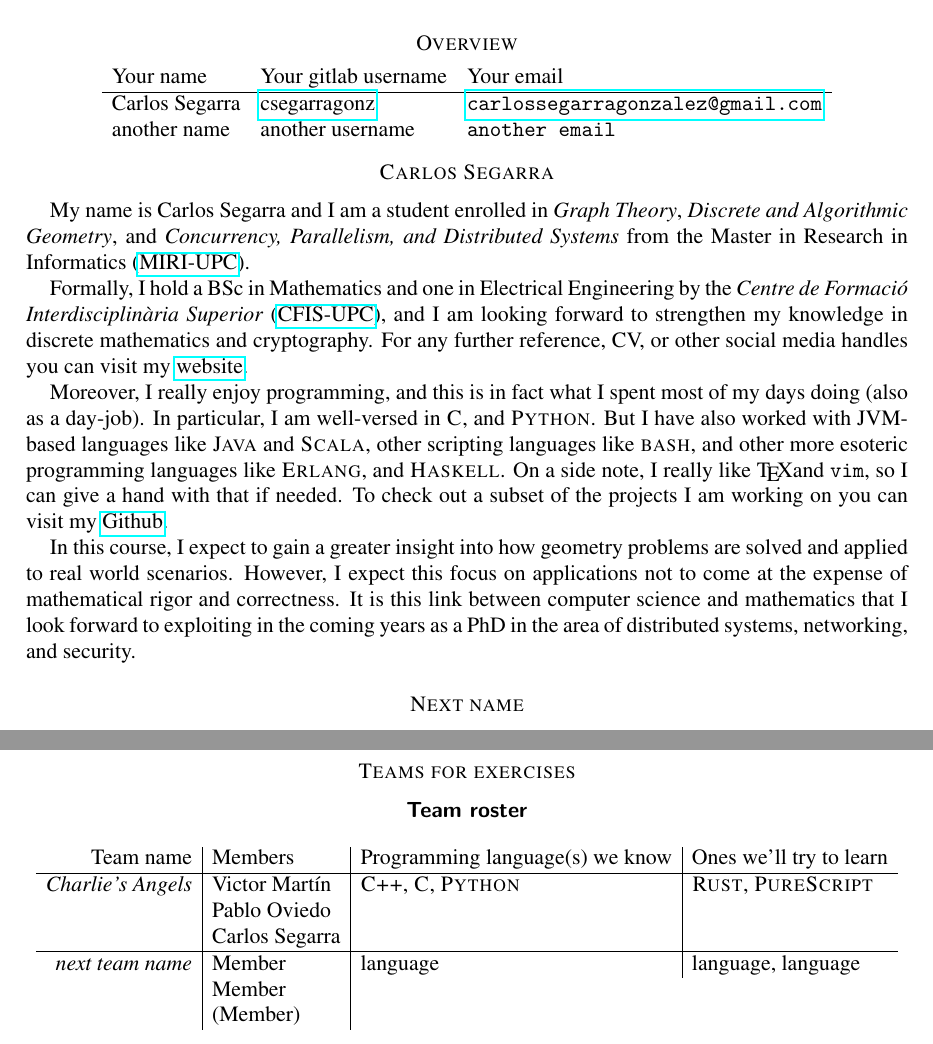
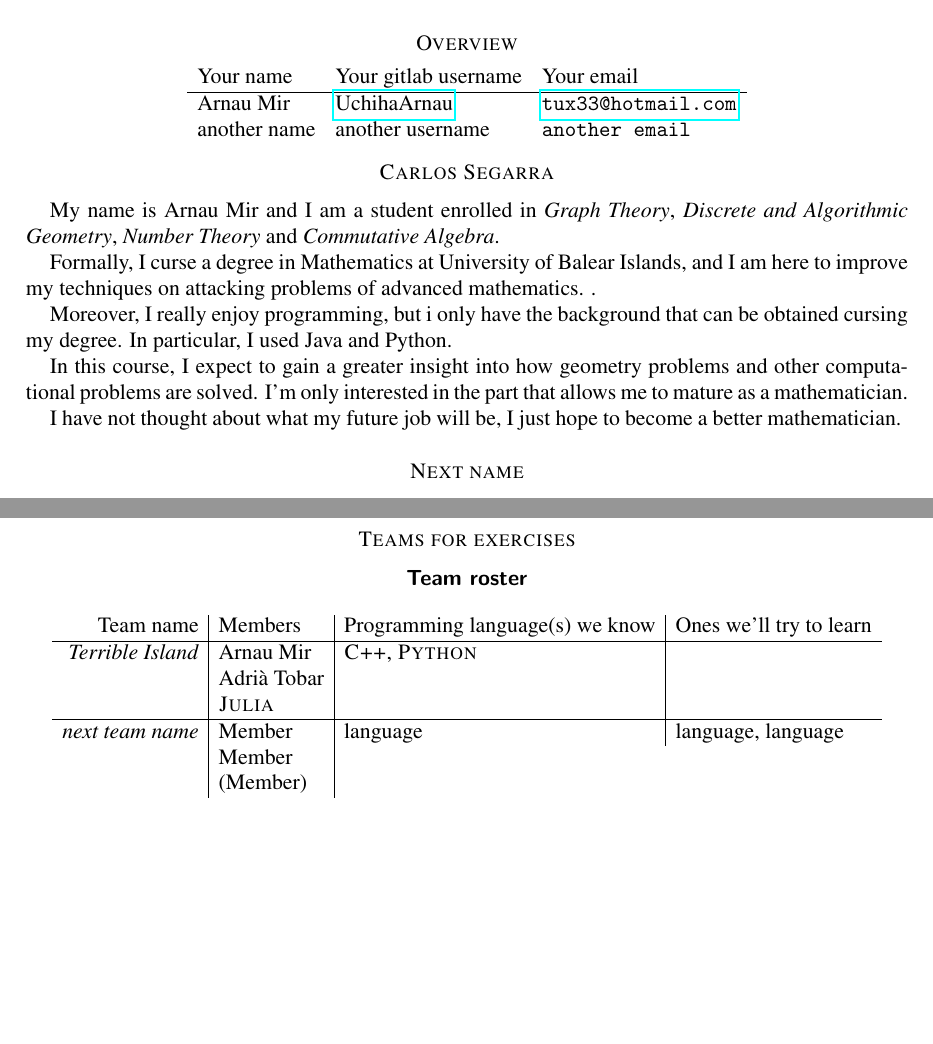
Before and after one commit to CSG-MAMME/DAG-part2, a LaTeX paper (participants.tex): two parts of pages 1 and 2 of 2, joined at a grey line, cut so that both start at the same text, the shorter picture padded with empty space. Compiled offline with pdfLaTeX.

Commit message:
Update participants.tex

```diff
--- a/participants.tex
+++ b/participants.tex
@@ -36,9 +36,9 @@
     & Your gitlab username
     & Your email
     \\\hline
-    Carlos Segarra
-    & \href{https://gitlab.com/csegarragonz}{csegarragonz}
-    & \texttt{\href{mailto:carlossegarragonzalez@gmail.com}{carlossegarragonzalez@gmail.com}}
+    Arnau Mir
+    & \href{https://gitlab.com/UchihaArnau}{UchihaArnau}
+    & \texttt{\href{mailto:tux33@hotmail.com}{tux33@hotmail.com}}
     \\
     another name
     & another username
@@ -49,22 +49,19 @@
 \section*{Carlos Segarra}
 
 %A short cv here. For example, you could write about the following:
-My name is Carlos Segarra and I am a student enrolled in \textit{Graph Theory}, \textit{Discrete and Algorithmic Geometry}, and \textit{Concurrency, Parallelism, and Distributed Systems} from the Master in Research in Informatics (\href{https://www.fib.upc.edu/en/studies/masters/master-innovation-and-research-informatics}{MIRI-UPC}).
+My name is Arnau Mir and I am a student enrolled in \textit{Graph Theory}, \textit{Discrete and Algorithmic Geometry}, \textit{Number Theory} and \textit{Commutative Algebra}.
 
-Formally, I hold a BSc in Mathematics and one in Electrical Engineering by the \textit{Centre de Formaci\'o Interdisciplin\`aria Superior} (\href{https://cfis.upc.edu}{CFIS-UPC}), and I am looking forward to strengthen my knowledge in discrete mathematics and cryptography.
-For any further reference, CV, or other social media handles you can visit my \href{https://carlossegarra.com}{website}.
+Formally, I curse a degree in Mathematics at University of Balear Islands, and I am here to improve my techniques on attacking problems of advanced mathematics.
+.
 
-Moreover, I really enjoy programming, and this is in fact what I spent most of my days doing (also as a day-job).
-In particular, I am well-versed in \textsc{C}, and \textsc{Python}.
-But I have also worked with JVM-based languages like \textsc{Java} and \textsc{Scala}, other scripting languages like \textsc{bash}, and other more esoteric programming languages like \textsc{Erlang}, and \textsc{Haskell}.
-On a side note, I really like \TeX and \texttt{vim}, so I can give a hand with that if needed.
-To check out a subset of the projects I am working on you can visit my \href{https://github.com/csegarragonz}{Github}.
+Moreover, I really enjoy programming, but i only have the background that can be obtained cursing my degree.
+In particular, I used Java and Python.
 
-In this course, I expect to gain a greater insight into how geometry problems are solved and applied to real world scenarios.
-However, I expect this focus on applications not to come at the expense of mathematical rigor and correctness.
-%without losing perspective on the correctness and theory begind the concepts we deploy.
-It is this link between computer science and mathematics that I look forward to exploiting in the coming years as a PhD in the area of distributed systems, networking, and security.
 
+In this course, I expect to gain a greater insight into how geometry problems and other computational problems are solved.
+I'm only interested in the part that allows me to mature as a mathematician.
+
+I have not thought about what my future job will be, I just hope to become a better mathematician.
 \medskip
 
 \section*{Next name}
@@ -100,11 +97,12 @@ A short cv here. For example, you could write about the following:
     & Programming language(s) we know
     & Ones we'll try to learn
     \\\hline
-    \emph{Charlie's Angels}
-    & Victor Mart\'in
-      & \textsc{C++}, \textsc{C}, \textsc{Python} & \textsc{Rust}, \textsc{PureScript} \\
-      & Pablo Oviedo & \\
-      & Carlos Segarra &
+    \emph{Terrible Island}
+     & Arnau Mir
+      & \textsc{C++}, \textsc{Python}  \\
+      & Adrià Tobar & \\
+      &  \textsc{Julia}&
+
     \\\hline
     \emph{next team name}
     & Member
```
